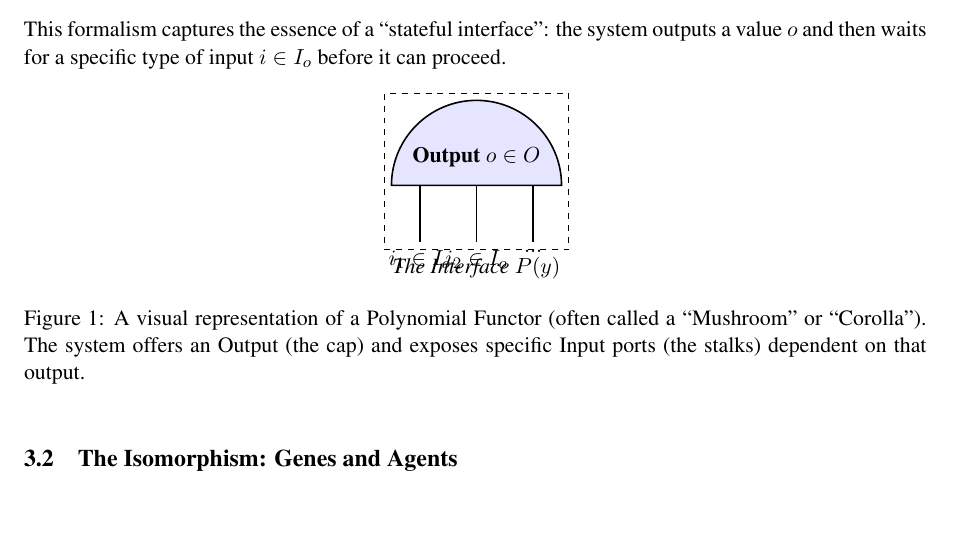
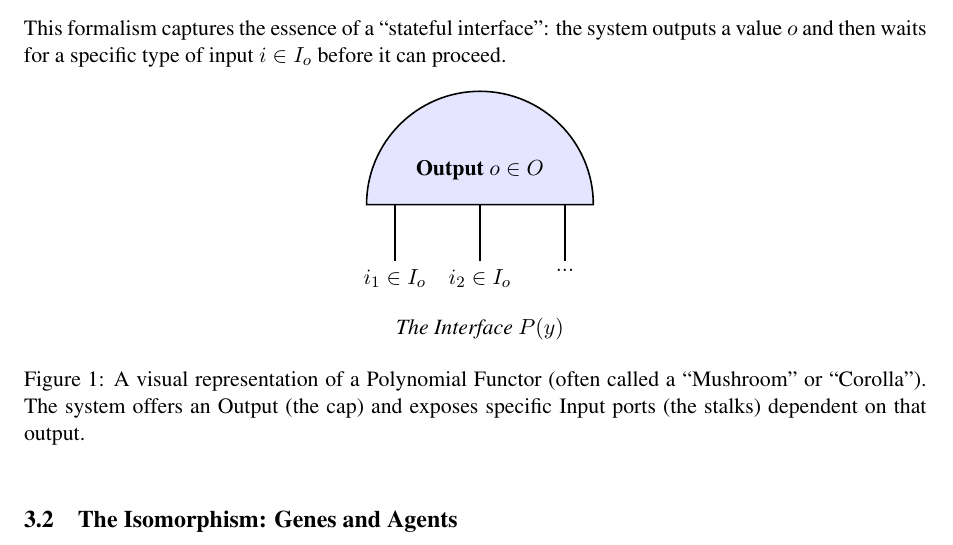
Before and after one commit to coredipper/operon, a LaTeX paper (article/main.tex): part of page 3 of 12, cut so that both start at the same text, the shorter picture padded with empty space. Compiled offline with pdfLaTeX.

Commit message:
Fix diagrams spacing

```diff
--- a/article/main.tex
+++ b/article/main.tex
@@ -199,16 +199,16 @@ This formalism captures the essence of a ``stateful interface'': the system outp
     \centering
     \begin{tikzpicture}
         % The Mushroom Cap (Output/Position)
-        \draw[thick, fill=blue!10] (0,1) arc (180:0:1.5) -- cycle;
-        \node at (1.5, 1.5) {\textbf{Output} $o \in O$};
+        \draw[thick, fill=blue!10] (0,1) arc (180:0:2) -- cycle;
+        \node at (2, 1.6) {\textbf{Output} $o \in O$};
 
         % The Stalks (Inputs/Directions)
         \draw[thick] (0.5, 1) -- (0.5, 0) node[below] {$i_1 \in I_o$};
-        \draw[thick] (1.5, 1) -- (1.5, 0) node[below] {$i_2 \in I_o$};
-        \draw[thick] (2.5, 1) -- (2.5, 0) node[below] {$...$};
+        \draw[thick] (2, 1) -- (2, 0) node[below] {$i_2 \in I_o$};
+        \draw[thick] (3.5, 1) -- (3.5, 0) node[below] {$...$};
 
-        % Box
-        \node[draw, dashed, fit={(0,0) (3,2.5)}, label=below:\textit{The Interface $P(y)$}] {};
+        % Label
+        \node at (2, -1.2) {\textit{The Interface $P(y)$}};
     \end{tikzpicture}
     \caption{A visual representation of a Polynomial Functor (often called a ``Mushroom'' or ``Corolla''). The system offers an Output (the cap) and exposes specific Input ports (the stalks) dependent on that output.}
     \label{fig:poly_mushroom}
```
Also changed, not shown: article/main.pdf.
